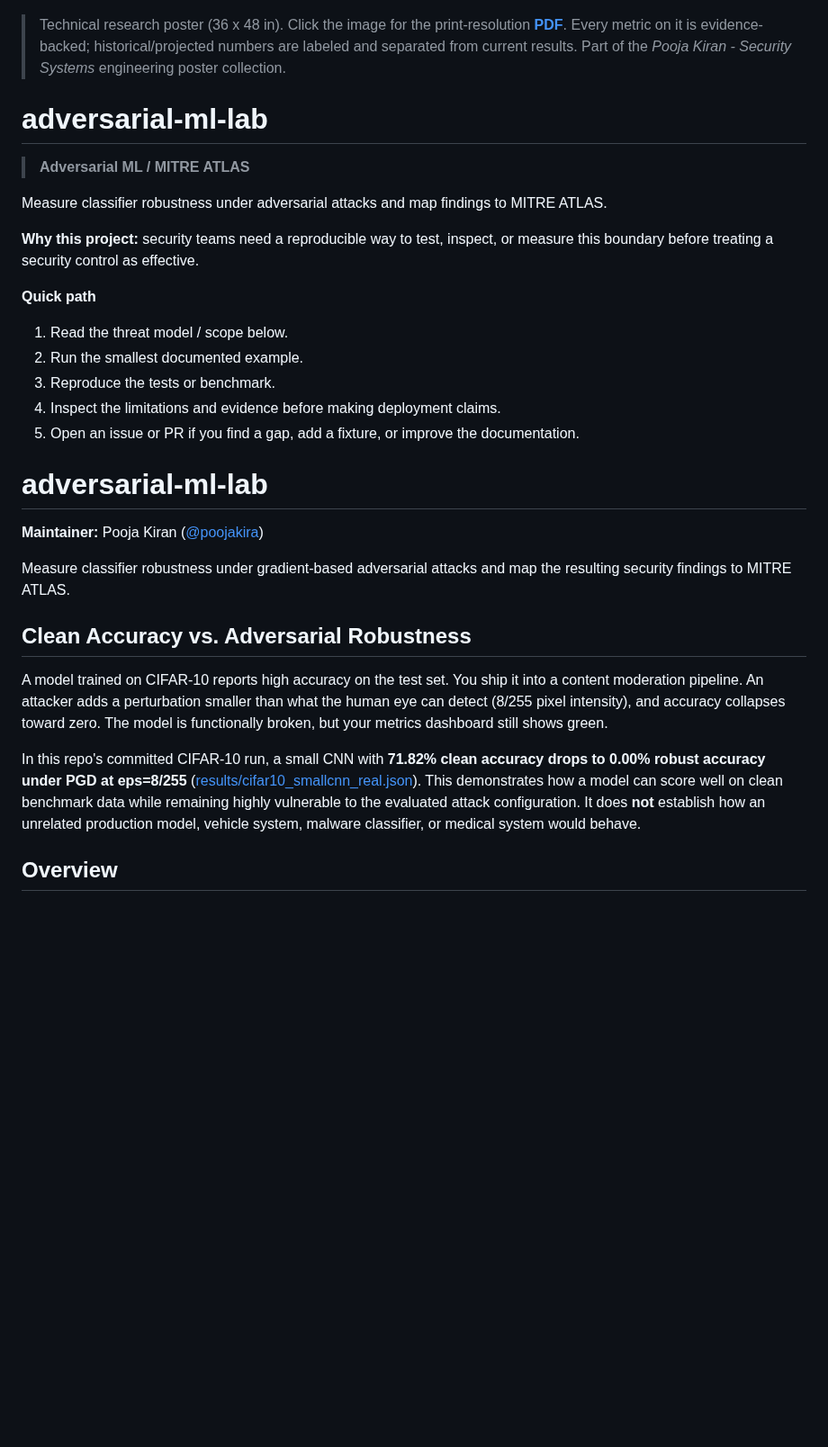
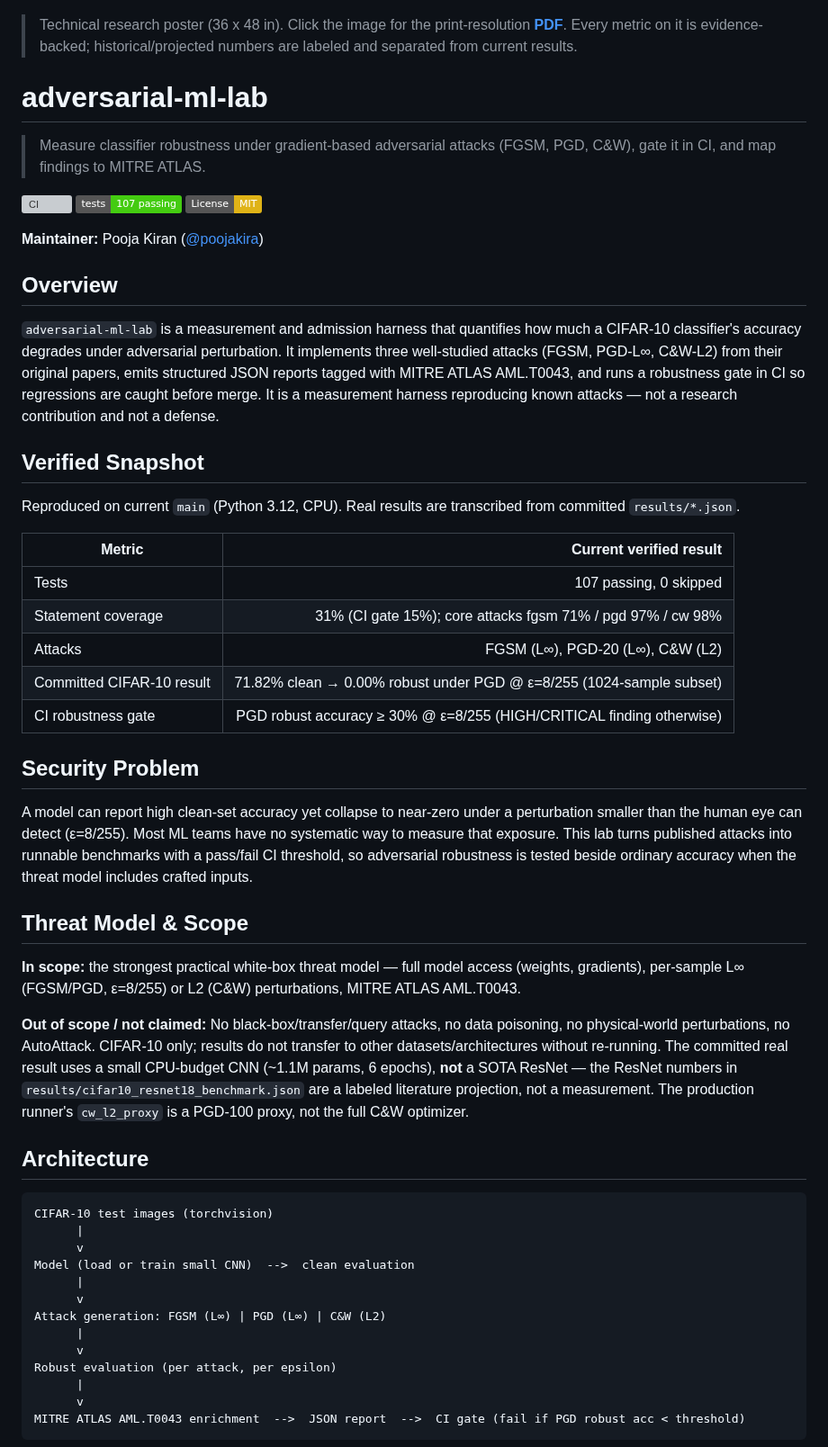
Before and after one commit to poojakira/adversarial-ml-lab, a Markdown page: README.md, the part around one of its changes. Shown at 90% size. Drawn GitHub-style; badges without logos; blank space fills up the shorter version; grey boxes are pictures that could not be loaded.

Commit message:
docs: standardize README structure with verified snapshot (#25)
Replace intro boilerplate with standard sections; rename old duplicate Overview -> Motivation; drop orphaned paragraph. Verified Snapshot: 107 passing, 31% coverage (core attacks fgsm 71/pgd 97/cw 98), FGSM/PGD/C&W, committed 71.82%->0.00% PGD @8/255 (1024-sample), CI gate PGD>=30%. Literature-projection-vs-measurement and cw-proxy caveats retained.

````diff
--- a/README.md
+++ b/README.md
@@ -9,35 +7,59 @@
 
 > Technical research poster (36 x 48 in). Click the image for the print-resolution **[PDF](poster/poster_36x48.pdf)**.
 > Every metric on it is evidence-backed; historical/projected numbers are labeled and separated from current results.
-> Part of the *Pooja Kiran - Security Systems* engineering poster collection.
 <!-- security-systems-poster -->
-
 
 # adversarial-ml-lab
 
-> **Adversarial ML / MITRE ATLAS**
+> Measure classifier robustness under gradient-based adversarial attacks (FGSM, PGD, C&W), gate it in CI, and map findings to MITRE ATLAS.
 
-Measure classifier robustness under adversarial attacks and map findings to MITRE ATLAS.
-
-**Why this project:** security teams need a reproducible way to test, inspect, or measure this boundary before treating a security control as effective.
-
-**Quick path**
-1. Read the threat model / scope below.
-2. Run the smallest documented example.
-3. Reproduce the tests or benchmark.
-4. Inspect the limitations and evidence before making deployment claims.
-5. Open an issue or PR if you find a gap, add a fixture, or improve the documentation.
-
-# adversarial-ml-lab
+[![CI](https://github.com/poojakira/adversarial-ml-lab/actions/workflows/ci.yml/badge.svg)](https://github.com/poojakira/adversarial-ml-lab/actions/workflows/ci.yml)
+[![Tests](https://img.shields.io/badge/tests-107%20passing-brightgreen)](#testing)
+[![License: MIT](https://img.shields.io/badge/License-MIT-yellow.svg)](LICENSE)
 
 **Maintainer:** Pooja Kiran ([@poojakira](https://github.com/poojakira))
 
-Measure classifier robustness under gradient-based adversarial attacks and map the resulting security findings to MITRE ATLAS.
+## Overview
 
-## Clean Accuracy vs. Adversarial Robustness
+`adversarial-ml-lab` is a measurement and admission harness that quantifies how much a CIFAR-10 classifier's accuracy degrades under adversarial perturbation. It implements three well-studied attacks (FGSM, PGD-L∞, C&W-L2) from their original papers, emits structured JSON reports tagged with MITRE ATLAS AML.T0043, and runs a robustness gate in CI so regressions are caught before merge. It is a measurement harness reproducing known attacks — not a research contribution and not a defense.
 
-A model trained on CIFAR-10 reports high accuracy on the test set. You ship it into a content moderation pipeline. An attacker adds a perturbation smaller than what the human eye can detect (8/255 pixel intensity), and accuracy collapses toward zero. The model is functionally broken, but your metrics dashboard still shows green.
+## Verified Snapshot
 
-In this repo's committed CIFAR-10 run, a small CNN with **71.82% clean accuracy drops to 0.00% robust accuracy under PGD at eps=8/255** ([results/cifar10_smallcnn_real.json](results/cifar10_smallcnn_real.json)). This demonstrates how a model can score well on clean benchmark data while remaining highly vulnerable to the evaluated attack configuration. It does **not** establish how an unrelated production model, vehicle system, malware classifier, or medical system would behave.
+Reproduced on current `main` (Python 3.12, CPU). Real results are transcribed from committed `results/*.json`.
 
-## Overview
+| Metric | Current verified result |
+|---|---:|
+| Tests | 107 passing, 0 skipped |
+| Statement coverage | 31% (CI gate 15%); core attacks fgsm 71% / pgd 97% / cw 98% |
+| Attacks | FGSM (L∞), PGD-20 (L∞), C&W (L2) |
+| Committed CIFAR-10 result | 71.82% clean → 0.00% robust under PGD @ ε=8/255 (1024-sample subset) |
+| CI robustness gate | PGD robust accuracy ≥ 30% @ ε=8/255 (HIGH/CRITICAL finding otherwise) |
+
+## Security Problem
+
+A model can report high clean-set accuracy yet collapse to near-zero under a perturbation smaller than the human eye can detect (ε=8/255). Most ML teams have no systematic way to measure that exposure. This lab turns published attacks into runnable benchmarks with a pass/fail CI threshold, so adversarial robustness is tested beside ordinary accuracy when the threat model includes crafted inputs.
+
+## Threat Model & Scope
+
+**In scope:** the strongest practical white-box threat model — full model access (weights, gradients), per-sample L∞ (FGSM/PGD, ε=8/255) or L2 (C&W) perturbations, MITRE ATLAS AML.T0043.
+
+**Out of scope / not claimed:** No black-box/transfer/query attacks, no data poisoning, no physical-world perturbations, no AutoAttack. CIFAR-10 only; results do not transfer to other datasets/architectures without re-running. The committed real result uses a small CPU-budget CNN (~1.1M params, 6 epochs), **not** a SOTA ResNet — the ResNet numbers in `results/cifar10_resnet18_benchmark.json` are a labeled literature projection, not a measurement. The production runner's `cw_l2_proxy` is a PGD-100 proxy, not the full C&W optimizer.
+
+## Architecture
+
+```text
+CIFAR-10 test images (torchvision)
+      |
+      v
+Model (load or train small CNN)  -->  clean evaluation
+      |
+      v
+Attack generation: FGSM (L∞) | PGD (L∞) | C&W (L2)
+      |
+      v
+Robust evaluation (per attack, per epsilon)
+      |
+      v
+MITRE ATLAS AML.T0043 enrichment  -->  JSON report  -->  CI gate (fail if PGD robust acc < threshold)
+```
+
````
Also changed, not shown: other parts of README.md (+11 -2 lines).
